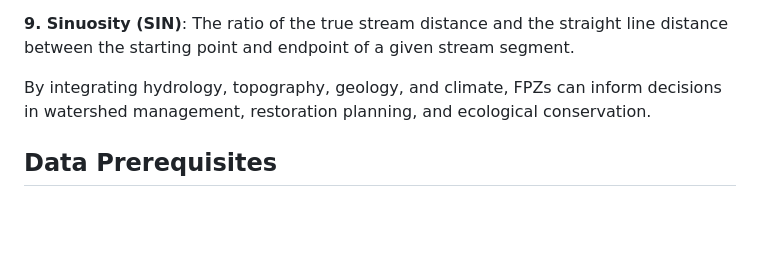
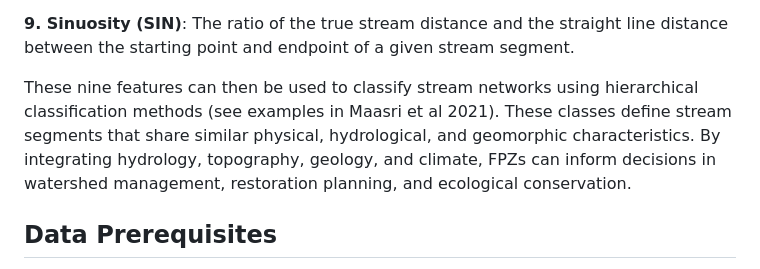
Before and after one commit to jollygoodjacob/OpenRES, a Markdown page: README.md, the part around the change. Drawn GitHub-style; blank space fills up the shorter version.

```diff
--- a/README.md
+++ b/README.md
@@ -41,7 +41,7 @@ The nine features historically used to define Functional Process Zones are:
 
   **9.  Sinuosity (SIN)**: The ratio of the true stream distance and the straight line distance between the starting point and endpoint of a given stream segment.
 
-By integrating hydrology, topography, geology, and climate, FPZs can inform decisions in watershed management, restoration planning, and ecological conservation.
+These nine features can then be used to classify stream networks using hierarchical classification methods (see examples in Maasri et al 2021). These classes define stream segments that share similar physical, hydrological, and geomorphic characteristics. By integrating hydrology, topography, geology, and climate, FPZs can inform decisions in watershed management, restoration planning, and ecological conservation.
 
 ## Data Prerequisites
 
```
